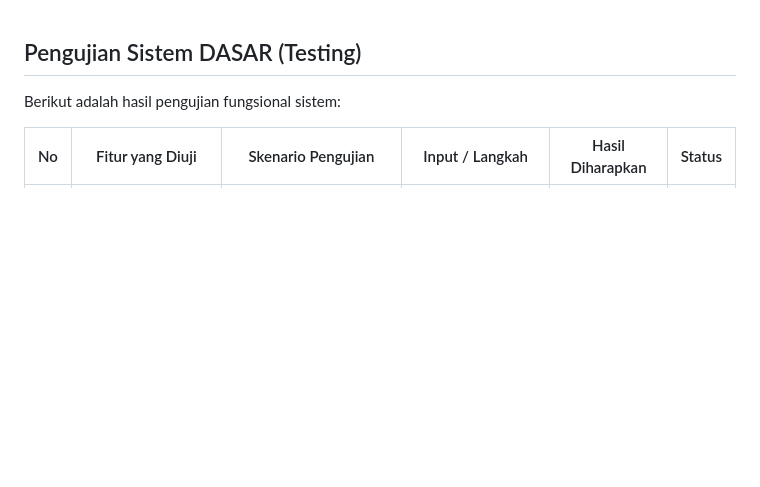
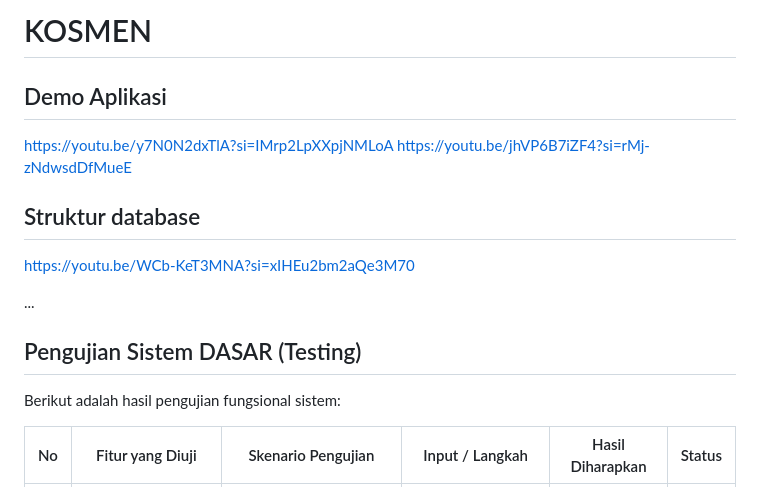
Before and after one commit to nrkhegehfgkhghe-bot/TEMPE-hijinya, a Markdown page: README.md, the part around the change. Drawn GitHub-style; blank space fills up the shorter version.

Commit message:
README.md
udah beres sama gw semua ini testingnya tinggal presentasi

```diff
--- a/README.md
+++ b/README.md
@@ -1,3 +1,14 @@
+# KOSMEN
+
+##  Demo Aplikasi
+https://youtu.be/y7N0N2dxTlA?si=IMrp2LpXXpjNMLoA
+https://youtu.be/jhVP6B7iZF4?si=rMj-zNdwsdDfMueE
+
+##  Struktur database
+https://youtu.be/WCb-KeT3MNA?si=xIHEu2bm2aQe3M70
+
+...
+
 ##  Pengujian Sistem DASAR (Testing)
 
 Berikut adalah hasil pengujian fungsional sistem:
```
